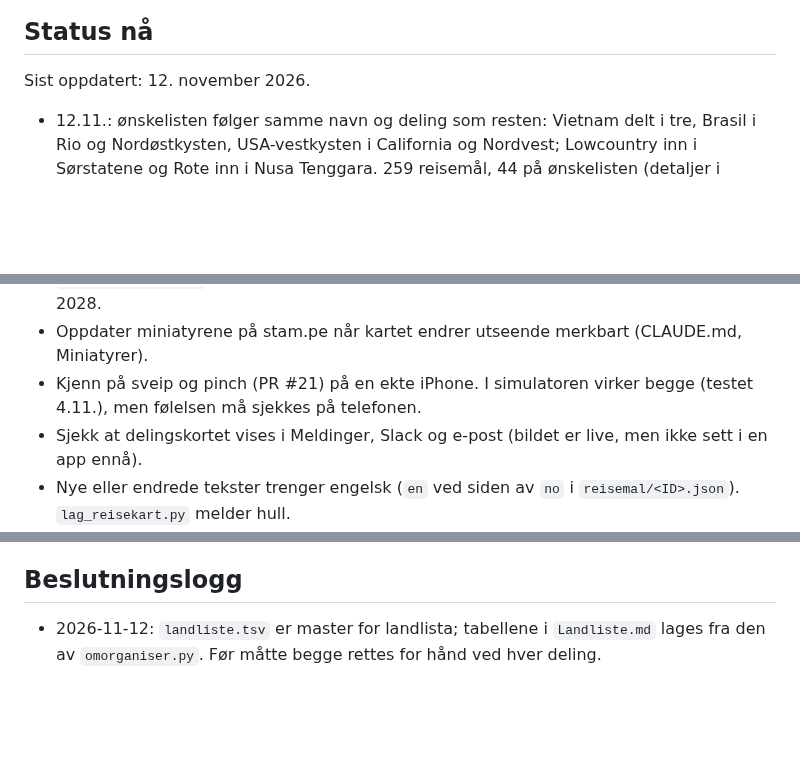
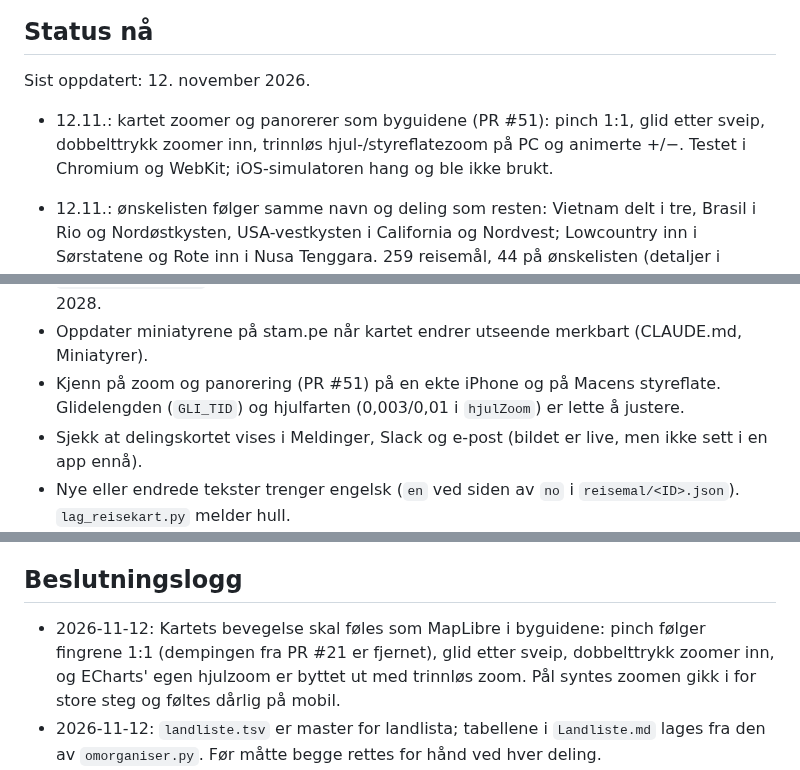
Before and after one commit to paalstampe/reiseplanlegging, a Markdown page: NOTES.md, 3 parts joined by grey strips. GitHub-like rendering; blank space fills up the shorter version.

Commit message:
Notater: myk zoom (PR #51) og reserve når simulatoren henger
Co-Authored-By: Claude Opus 5.5 <noreply@anthropic.com>

```diff
--- a/NOTES.md
+++ b/NOTES.md
@@ -8,6 +8,8 @@ Eldre status per dato og eldre beslutninger ligger i ARKIV.md (lastes ikke autom
 
 Sist oppdatert: 12. november 2026.
 
+- 12.11.: kartet zoomer og panorerer som byguidene (PR #51): pinch 1:1, glid etter sveip, dobbelttrykk zoomer inn, trinnløs
+  hjul-/styreflatezoom på PC og animerte +/−. Testet i Chromium og WebKit; iOS-simulatoren hang og ble ikke brukt.
 - 12.11.: ønskelisten følger samme navn og deling som resten: Vietnam delt i tre, Brasil i Rio og Nordøstkysten, USA-vestkysten i
   California og Nordvest; Lowcountry inn i Sørstatene og Rote inn i Nusa Tenggara. 259 reisemål, 44 på ønskelisten (detaljer i HANDOVER, Navneendringer).
   Scorene for de nye delene er Claudes vurdering.
@@ -46,7 +48,8 @@ Sist oppdatert: 12. november 2026.
   resten (Tet, tsechu, festivaler) i `reisemal/<ID>.json`, og bygg på nytt.
   Vinduene dekker 2026–28, så 2029 må inn i løpet av 2028.
 - Oppdater miniatyrene på stam.pe når kartet endrer utseende merkbart (CLAUDE.md, Miniatyrer).
-- Kjenn på sveip og pinch (PR #21) på en ekte iPhone. I simulatoren virker begge (testet 4.11.), men følelsen må sjekkes på telefonen.
+- Kjenn på zoom og panorering (PR #51) på en ekte iPhone og på Macens styreflate. Glidelengden (`GLI_TID`) og hjulfarten
+  (0,003/0,01 i `hjulZoom`) er lette å justere.
 - Sjekk at delingskortet vises i Meldinger, Slack og e-post (bildet er live, men ikke sett i en app ennå).
 - Nye eller endrede tekster trenger engelsk (`en` ved siden av `no` i `reisemal/<ID>.json`). `lag_reisekart.py` melder hull.
 
@@ -65,6 +68,7 @@ Sist oppdatert: 12. november 2026.
 
 ## Beslutningslogg
 
+- 2026-11-12: Kartets bevegelse skal føles som MapLibre i byguidene: pinch følger fingrene 1:1 (dempingen fra PR #21 er fjernet), glid etter sveip, dobbelttrykk zoomer inn, og ECharts' egen hjulzoom er byttet ut med trinnløs zoom. Pål syntes zoomen gikk i for store steg og føltes dårlig på mobil.
 - 2026-11-12: `landliste.tsv` er master for landlista; tabellene i `Landliste.md` lages fra den av `omorganiser.py`. Før måtte begge rettes for hånd ved hver deling.
 - 2026-11-12: Ønskelisten følger samme regel som resten: ett reisemål = én klimaprofil, mest generelle navn («X og Y», region med eksempler i parentes). Vietnam og Brasil hadde to–tre klimaprofiler i ett reisemål; Lowcountry og Rote var smalere enn nabodelene med samme beste reisetid. Ønskelisten har derfor 44 reisemål, ikke 40.
 - 2026-11-11: Kontekst spares ved oppstart: NOTES.md holdes under ca. 10 KB (/avslutt passer på det), eldre status og beslutninger ligger i ARKIV.md. Før lastet reiseplanlegging ca. 27 KB i hver økt.
```
Also changed, not shown: CLAUDE.md (+2 -0 lines).
